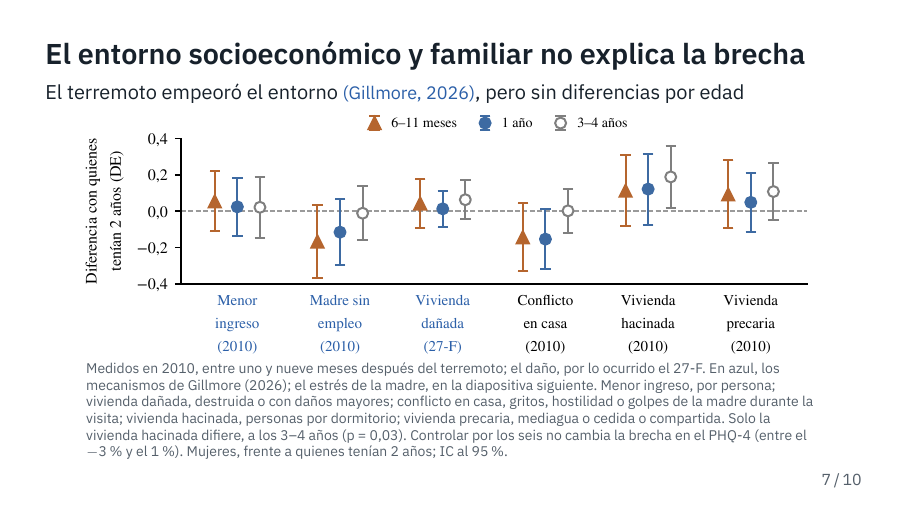
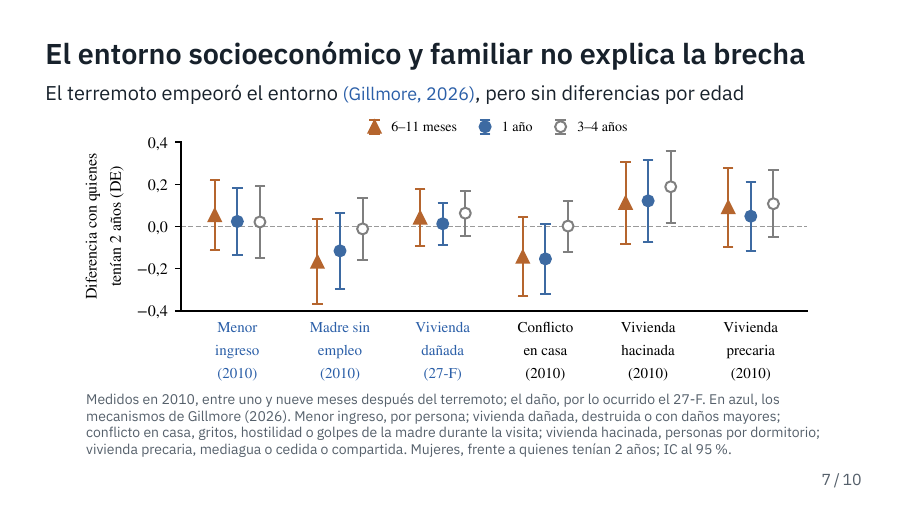
Before and after one commit to jedr1-ship-it/TALIS, LaTeX slides (presentacion/advisor.tex): page 7 of 10. Compiled offline with XeLaTeX.

Commit message:
Diapositiva del entorno: nota más corta y gráfico más alto
Se quitan de la nota la referencia al estrés de la madre, la frase sobre
la vivienda hacinada a los 3-4 años y la del cambio en la brecha al
controlar por los seis indicadores. El gráfico pasa de 45 a 50 mm de alto.

Co-Authored-By: Claude Opus 5.5 <noreply@anthropic.com>
Claude-Session: https://claude.ai/code/session_01UqKvCdoWhpNY2WRQ7PFfps

```diff
--- a/presentacion/advisor.tex
+++ b/presentacion/advisor.tex
@@ -169,14 +169,11 @@ sin diferencias por edad\par}
 \includegraphics{figuras/canal_hogar.pdf}
 
 \notachica{Medidos en 2010, entre uno y nueve meses después del terremoto; el
-daño, por lo ocurrido el 27-F. En azul, los mecanismos de Gillmore (2026); el
-estrés de la madre, en la diapositiva siguiente. Menor ingreso, por persona;
-vivienda dañada, destruida o con daños mayores; conflicto en casa, gritos,
-hostilidad o golpes de la madre durante la visita; vivienda hacinada, personas
-por dormitorio; vivienda precaria, mediagua o cedida o compartida. Solo la
-vivienda hacinada difiere, a los 3--4 años (p~=~0,03). Controlar por los seis no
-cambia la brecha en el PHQ-4 (entre el $-$3~\% y el 1~\%). Mujeres, frente a
-quienes tenían 2 años; IC al 95~\%.}
+daño, por lo ocurrido el 27-F. En azul, los mecanismos de Gillmore (2026). Menor
+ingreso, por persona; vivienda dañada, destruida o con daños mayores; conflicto
+en casa, gritos, hostilidad o golpes de la madre durante la visita; vivienda
+hacinada, personas por dormitorio; vivienda precaria, mediagua o cedida o
+compartida. Mujeres, frente a quienes tenían 2 años; IC al 95~\%.}
 \end{frame}
 
 % ------------------------------------------------------------- 6. La madre
```
Also changed, not shown: presentacion/advisor.pdf, presentacion/figuras/canal_hogar.pdf, 1 other file.
